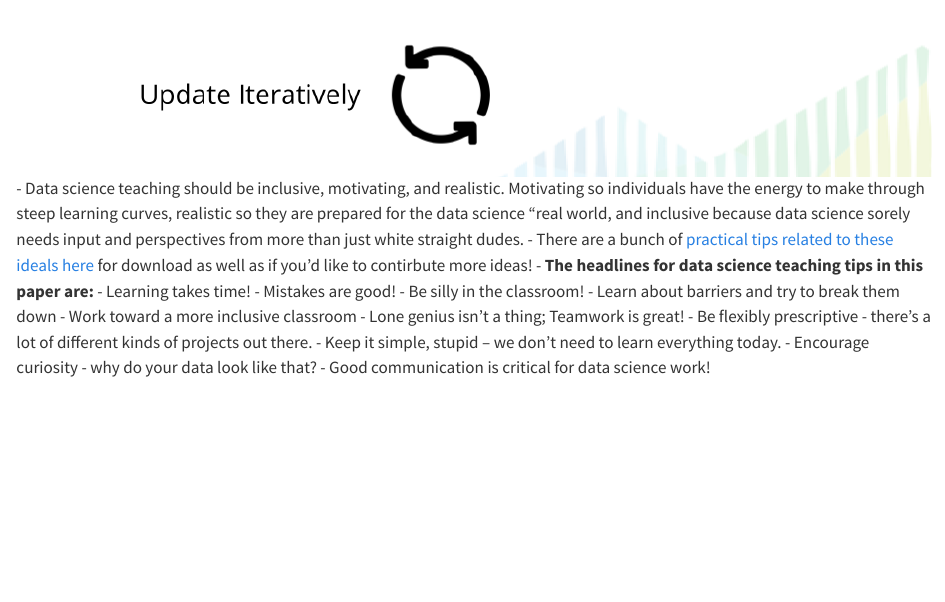
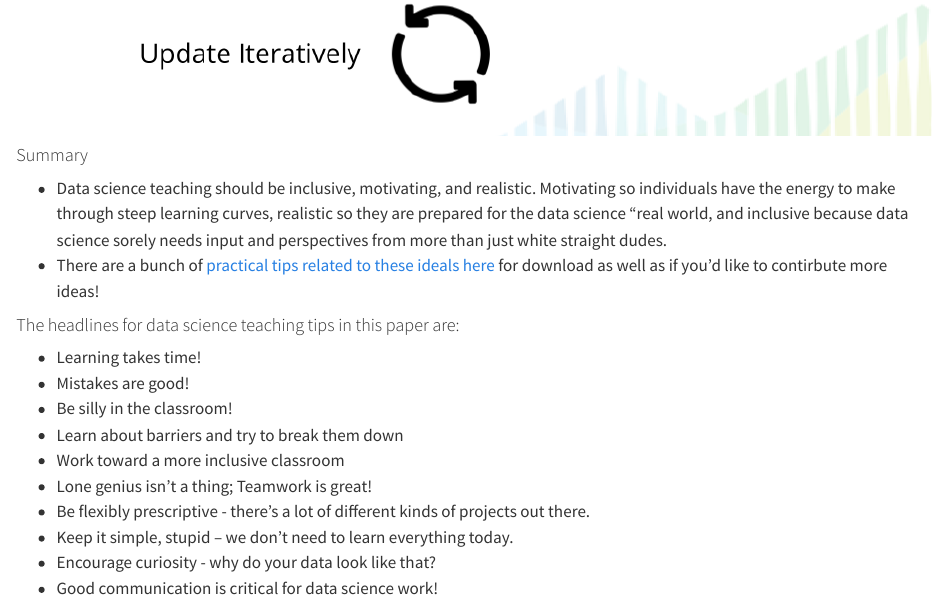
Before and after one commit to cansavvy/cansavvy_blog, a Quarto document (posts/data-science-teaching/index.qmd): the page in a window 1100 px wide, from 940 px down before the commit and from 980 px down after it, so that both start at the same text. Rendered offline with R 4.5, knitr and Pandoc in place of Quarto, with nearby package versions; some code elsewhere in the file could not run offline.

Commit message:
Fix formatting

```diff
--- a/posts/data-science-teaching/index.qmd
+++ b/posts/data-science-teaching/index.qmd
@@ -14,9 +14,15 @@ Our group has just put out [a preprint about data science teaching](https://arxi
 Here's the TL;DR
 
 ![](resources/images/DataScienceTeachingFigs.png)
+
+#### Summary
+
 - Data science teaching should be inclusive, motivating, and realistic. Motivating so individuals have the energy to make through steep learning curves, realistic so they are prepared for the data science "real world, and inclusive because data science sorely needs input and perspectives from more than just white straight dudes.
 - There are a bunch of [practical tips related to these ideals here](https://github.com/datatrail-jhu/data_science_teaching_resources/blob/main/README.md) for download as well as if you'd like to contirbute more ideas!
-- **The headlines for data science teaching tips in this paper are:**
+
+
+#### The headlines for data science teaching tips in this paper are:
+
   - Learning takes time!
   - Mistakes are good!
   - Be silly in the classroom!
```
Also changed, not shown: docs/search.json, posts/data-science-teaching/index.qmd (1 more changed lines), 4 other files.
